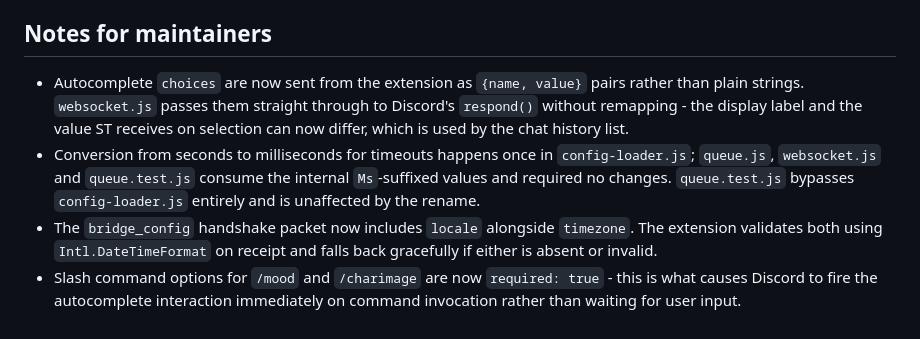
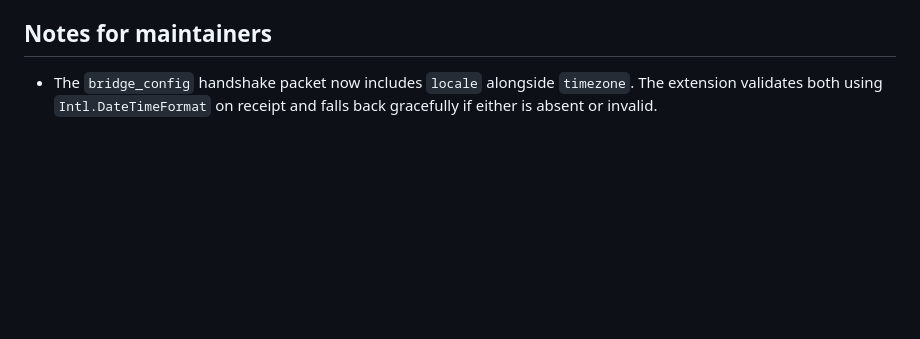
Before and after one commit to senjinthedragon/SillyTavern-Discord-Connector, a Markdown page: RELEASE_NOTES.md, the part around one of its changes. Drawn GitHub-style; blank space fills up the shorter version.

```diff
--- a/RELEASE_NOTES.md
+++ b/RELEASE_NOTES.md
@@ -63,7 +52,4 @@ This release brings characters to life on Discord with expression and mood suppo
 - Keep the existing `test-package` script which performs `npm pack --dry-run` to verify package creation.
 
 ## Notes for maintainers
-- Autocomplete `choices` are now sent from the extension as `{name, value}` pairs rather than plain strings. `websocket.js` passes them straight through to Discord's `respond()` without remapping - the display label and the value ST receives on selection can now differ, which is used by the chat history list.
-- Conversion from seconds to milliseconds for timeouts happens once in `config-loader.js`; `queue.js`, `websocket.js` and `queue.test.js` consume the internal `Ms`-suffixed values and required no changes. `queue.test.js` bypasses `config-loader.js` entirely and is unaffected by the rename.
 - The `bridge_config` handshake packet now includes `locale` alongside `timezone`. The extension validates both using `Intl.DateTimeFormat` on receipt and falls back gracefully if either is absent or invalid.
-- Slash command options for `/mood` and `/charimage` are now `required: true` - this is what causes Discord to fire the autocomplete interaction immediately on command invocation rather than waiting for user input.
```
Also changed, not shown: other parts of RELEASE_NOTES.md (+5 -16 lines).
